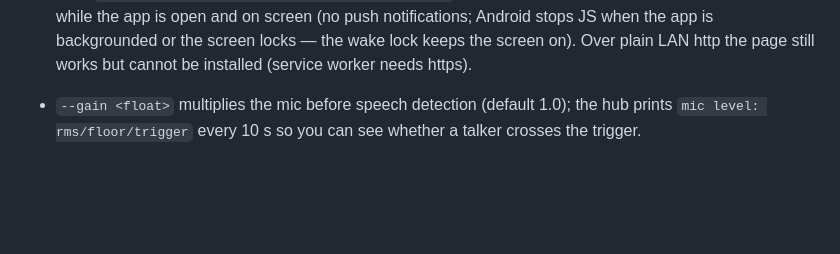
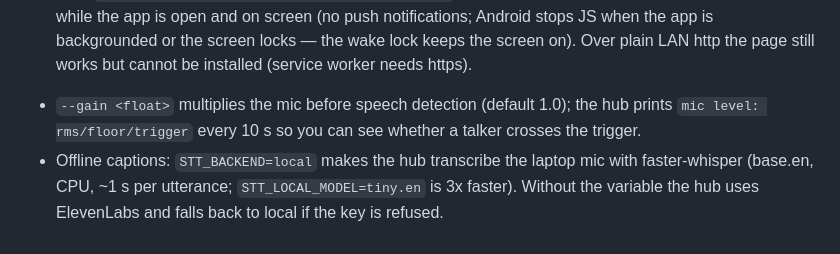
Before and after one commit to drposhbug/asl-captions-app, a Markdown page: server/HUB.md, the part around the change. Drawn GitHub-style; blank space fills up the shorter version.

Commit message:
HUB.md: offline captions

```diff
--- a/server/HUB.md
+++ b/server/HUB.md
@@ -27,3 +27,4 @@ HUD page: ARM ALERTS button (tap once: wake lock + test buzz). Each new `/alerts
 3. Test: `curl -X POST http://127.0.0.1:8766/test-alert` -> phone flashes and buzzes.
 Limit: it only buzzes while the app is open and on screen (no push notifications; Android stops JS when the app is backgrounded or the screen locks — the wake lock keeps the screen on). Over plain LAN http the page still works but cannot be installed (service worker needs https).
 - `--gain <float>` multiplies the mic before speech detection (default 1.0); the hub prints `mic level: rms/floor/trigger` every 10 s so you can see whether a talker crosses the trigger.
+- Offline captions: `STT_BACKEND=local` makes the hub transcribe the laptop mic with faster-whisper (base.en, CPU, ~1 s per utterance; `STT_LOCAL_MODEL=tiny.en` is 3x faster). Without the variable the hub uses ElevenLabs and falls back to local if the key is refused.
```
